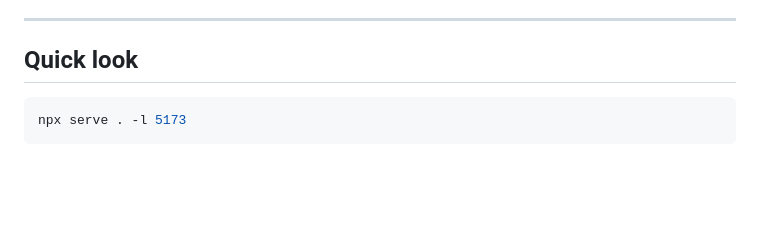
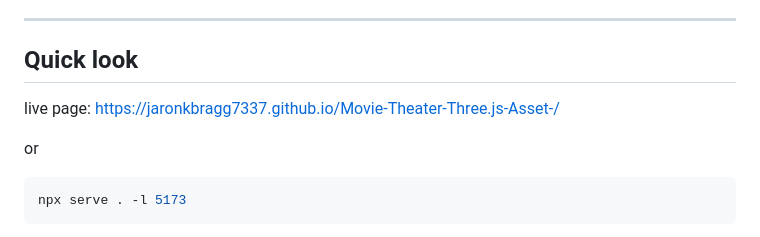
Before and after one commit to JaronKBragg7337/Movie-Theater-Three.js-Asset-, a Markdown page: README.md, the part around the change. Rendered like a GitHub page; blank space fills up the shorter version.

````diff
--- a/README.md
+++ b/README.md
@@ -12,6 +12,10 @@ texture licence to inherit. **CC0** — public domain, use it for anything.
 ---
 
 ## Quick look
+
+live page: https://jaronkbragg7337.github.io/Movie-Theater-Three.js-Asset-/
+
+or
 
 ```bash
 npx serve . -l 5173
````
